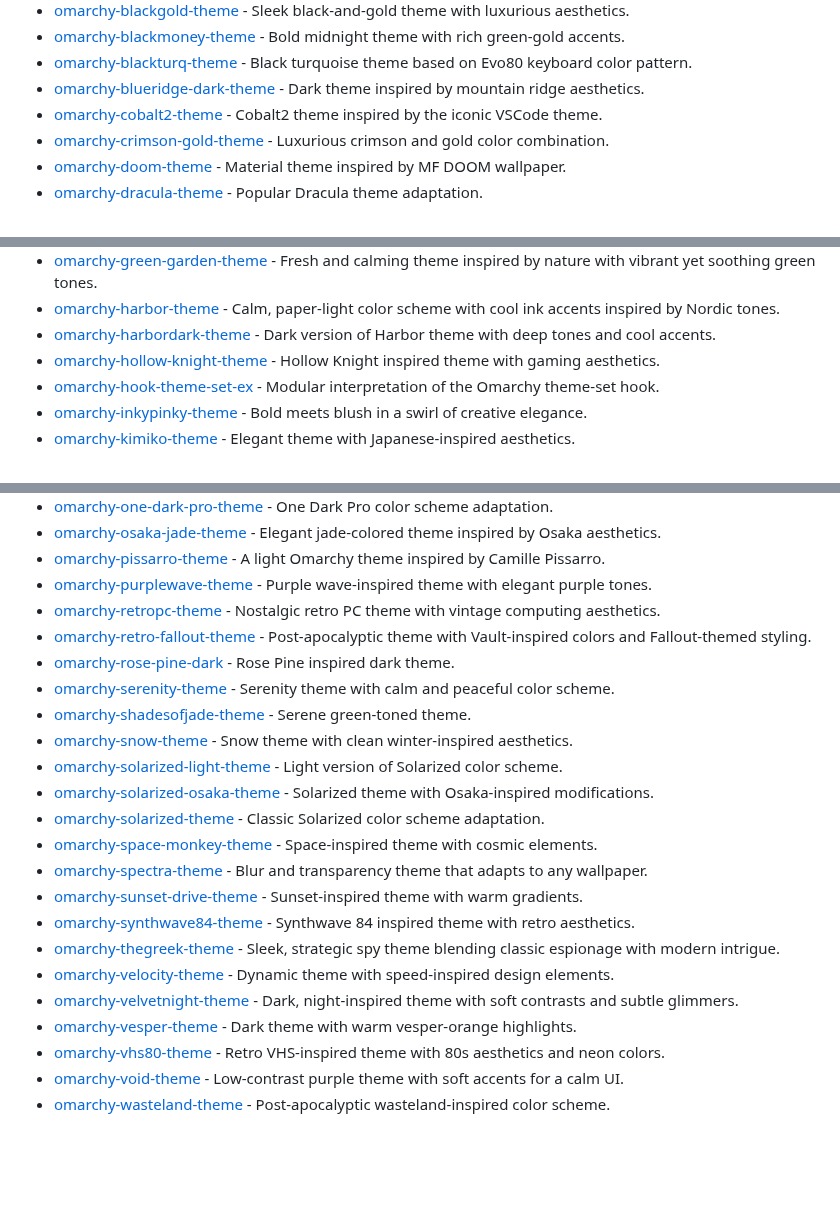
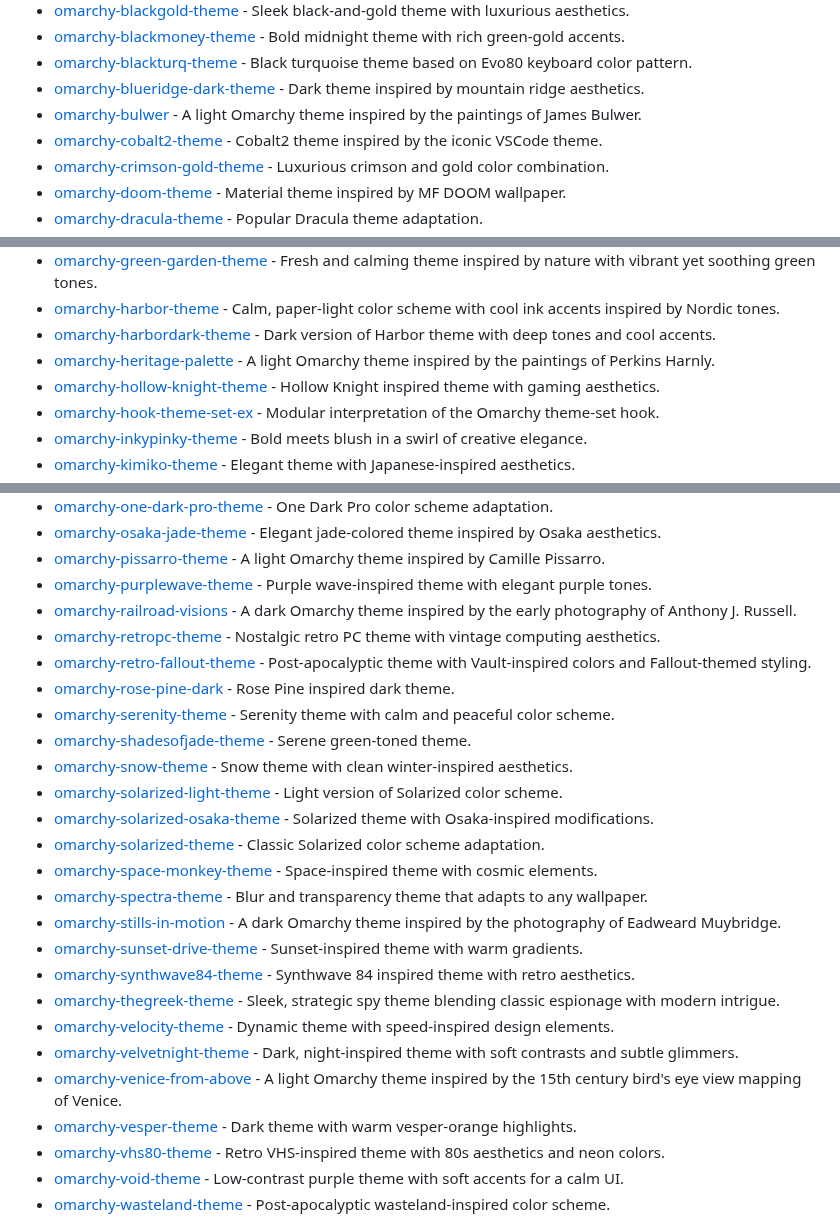
Before and after one commit to aorumbayev/awesome-omarchy, a Markdown page: README.md, 3 parts joined by grey strips. GitHub-like rendering; blank space fills up the shorter version.

Commit message:
Add 5 more themes (#44)

```diff
--- a/README.md
+++ b/README.md
@@ -56,6 +56,7 @@
 - [omarchy-blackmoney-theme](https://github.com/HANCORE-linux/omarchy-blackmoney-theme) - Bold midnight theme with rich green-gold accents.
 - [omarchy-blackturq-theme](https://github.com/HANCORE-linux/omarchy-blackturq-theme) - Black turquoise theme based on Evo80 keyboard color pattern.
 - [omarchy-blueridge-dark-theme](https://github.com/hipsterusername/omarchy-blueridge-dark-theme) - Dark theme inspired by mountain ridge aesthetics.
+- [omarchy-bulwer](https://github.com/mattbbia/bulwer-omarchy) - A light Omarchy theme inspired by the paintings of James Bulwer.
 - [omarchy-cobalt2-theme](https://github.com/hoblin/omarchy-cobalt2-theme) - Cobalt2 theme inspired by the iconic VSCode theme.
 - [omarchy-crimson-gold-theme](https://github.com/knappkevin/omarchy-crimson-gold-theme) - Luxurious crimson and gold color combination.
 - [omarchy-doom-theme](https://github.com/AX200M/omarchy-doom-theme) - Material theme inspired by MF DOOM wallpaper.
@@ -77,6 +78,7 @@
 - [omarchy-green-garden-theme](https://github.com/kalk-ak/omarchy-green-garden-theme) - Fresh and calming theme inspired by nature with vibrant yet soothing green tones.
 - [omarchy-harbor-theme](https://github.com/HANCORE-linux/omarchy-harbor-theme) - Calm, paper-light color scheme with cool ink accents inspired by Nordic tones.
 - [omarchy-harbordark-theme](https://github.com/HANCORE-linux/omarchy-harbordark-theme) - Dark version of Harbor theme with deep tones and cool accents.
+- [omarchy-heritage-palette](https://github.com/mattbbia/heritage-palette-omarchy) - A light Omarchy theme inspired by the paintings of Perkins Harnly.
 - [omarchy-hollow-knight-theme](https://github.com/bjarneo/omarchy-hollow-knight-theme) - Hollow Knight inspired theme with gaming aesthetics.
 - [omarchy-hook-theme-set-ex](https://github.com/imbypass/omarchy-hook-theme-set-ex) - Modular interpretation of the Omarchy theme-set hook.
 - [omarchy-inkypinky-theme](https://github.com/HANCORE-linux/omarchy-inkypinky-theme) - Bold meets blush in a swirl of creative elegance.
@@ -94,6 +96,7 @@
 - [omarchy-osaka-jade-theme](https://github.com/Justikun/omarchy-osaka-jade-theme) - Elegant jade-colored theme inspired by Osaka aesthetics.
 - [omarchy-pissarro-theme](https://github.com/mattbbia/pissarro-omarchy) - A light Omarchy theme inspired by Camille Pissarro.
 - [omarchy-purplewave-theme](https://github.com/dotsilva/omarchy-purplewave-theme) - Purple wave-inspired theme with elegant purple tones.
+- [omarchy-railroad-visions](https://github.com/mattbbia/railroad-visions-omarchy) - A dark Omarchy theme inspired by the early photography of Anthony J. Russell.
 - [omarchy-retropc-theme](https://github.com/rondilley/omarchy-retropc-theme) - Nostalgic retro PC theme with vintage computing aesthetics.
 - [omarchy-retro-fallout-theme](https://github.com/zdravkodanailov7/omarchy-retro-fallout-theme) - Post-apocalyptic theme with Vault-inspired colors and Fallout-themed styling.
 - [omarchy-rose-pine-dark](https://github.com/guilhermetk/omarchy-rose-pine-dark) - Rose Pine inspired dark theme.
@@ -105,11 +108,13 @@
 - [omarchy-solarized-theme](https://github.com/Gazler/omarchy-solarized-theme) - Classic Solarized color scheme adaptation.
 - [omarchy-space-monkey-theme](https://github.com/TyRichards/omarchy-space-monkey-theme) - Space-inspired theme with cosmic elements.
 - [omarchy-spectra-theme](https://github.com/abhijeet-swami/omarchy-spectra-theme) - Blur and transparency theme that adapts to any wallpaper.
+- [omarchy-stills-in-motion](https://github.com/mattbbia/stills-in-motion-omarchy) - A dark Omarchy theme inspired by the photography of Eadweard Muybridge.
 - [omarchy-sunset-drive-theme](https://github.com/tahayvr/omarchy-sunset-drive-theme) - Sunset-inspired theme with warm gradients.
 - [omarchy-synthwave84-theme](https://github.com/omacom-io/omarchy-synthwave84-theme) - Synthwave 84 inspired theme with retro aesthetics.
 - [omarchy-thegreek-theme](https://github.com/HANCORE-linux/omarchy-thegreek-theme) - Sleek, strategic spy theme blending classic espionage with modern intrigue.
 - [omarchy-velocity-theme](https://github.com/perfektnacht/omarchy-velocity-theme) - Dynamic theme with speed-inspired design elements.
 - [omarchy-velvetnight-theme](https://github.com/HANCORE-linux/omarchy-velvetnight-theme) - Dark, night-inspired theme with soft contrasts and subtle glimmers.
+- [omarchy-venice-from-above](https://github.com/mattbbia/venice-from-above-omarchy) - A light Omarchy theme inspired by the 15th century bird's eye view mapping of Venice.
 - [omarchy-vesper-theme](https://github.com/thmoee/omarchy-vesper-theme) - Dark theme with warm vesper-orange highlights.
 - [omarchy-vhs80-theme](https://github.com/tahayvr/omarchy-vhs80-theme) - Retro VHS-inspired theme with 80s aesthetics and neon colors.
 - [omarchy-void-theme](https://github.com/vyrx-dev/omarchy-void-theme.git) - Low-contrast purple theme with soft accents for a calm UI.
```
